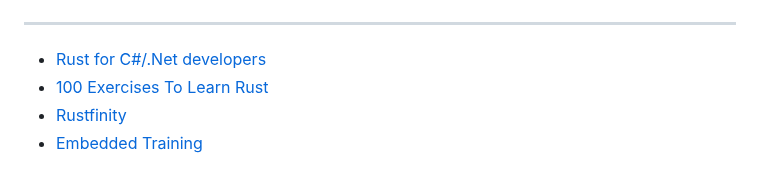
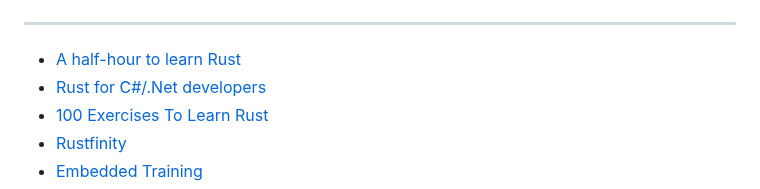
Before and after one commit to peterneave/rust, a Markdown page: README.md, the part around the change. GitHub-like rendering.

Commit message:
docs: :memo: Add resource link for learning Rust

```diff
--- a/README.md
+++ b/README.md
@@ -249,6 +249,7 @@ Official <https://www.rust-lang.org/learn>
 
 ---
 
+- [A half-hour to learn Rust](https://fasterthanli.me/articles/a-half-hour-to-learn-rust)
 - [Rust for C#/.Net developers](https://microsoft.github.io/rust-for-dotnet-devs/latest/)
 - [100 Exercises To Learn Rust](https://rust-exercises.com/100-exercises)
 - [Rustfinity](https://www.rustfinity.com/)
```
